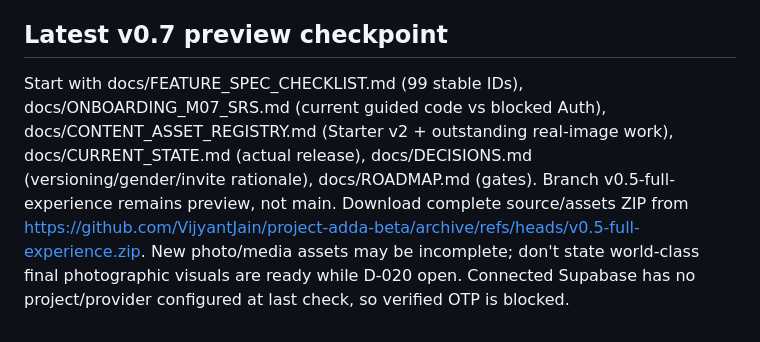
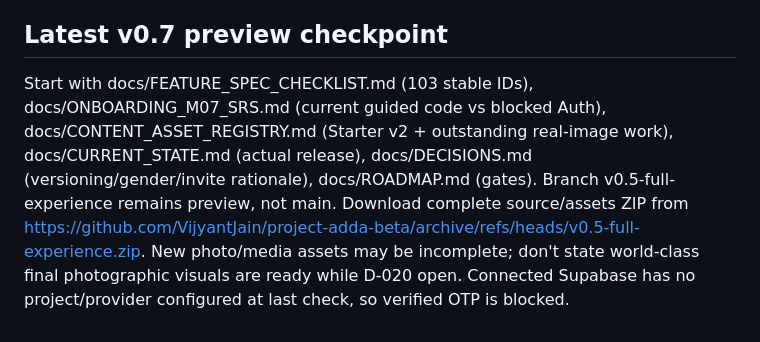
Before and after one commit to VijyantJain/project-adda-beta, a Markdown page: docs/CHATGPT_CONTINUITY.md, the part around the change. Drawn GitHub-style.

Commit message:
Keep feature register count aligned with original Rank It React and AI creation ideas

```diff
--- a/docs/CHATGPT_CONTINUITY.md
+++ b/docs/CHATGPT_CONTINUITY.md
@@ -116,4 +116,4 @@ Current branch v0.5-full-experience has newer v0.6.2 preview than production mai
 
 
 ## Latest v0.7 preview checkpoint
-Start with docs/FEATURE_SPEC_CHECKLIST.md (99 stable IDs), docs/ONBOARDING_M07_SRS.md (current guided code vs blocked Auth), docs/CONTENT_ASSET_REGISTRY.md (Starter v2 + outstanding real-image work), docs/CURRENT_STATE.md (actual release), docs/DECISIONS.md (versioning/gender/invite rationale), docs/ROADMAP.md (gates). Branch v0.5-full-experience remains preview, not main. Download complete source/assets ZIP from https://github.com/VijyantJain/project-adda-beta/archive/refs/heads/v0.5-full-experience.zip. New photo/media assets may be incomplete; don't state world-class final photographic visuals are ready while D-020 open. Connected Supabase has no project/provider configured at last check, so verified OTP is blocked.
+Start with docs/FEATURE_SPEC_CHECKLIST.md (103 stable IDs), docs/ONBOARDING_M07_SRS.md (current guided code vs blocked Auth), docs/CONTENT_ASSET_REGISTRY.md (Starter v2 + outstanding real-image work), docs/CURRENT_STATE.md (actual release), docs/DECISIONS.md (versioning/gender/invite rationale), docs/ROADMAP.md (gates). Branch v0.5-full-experience remains preview, not main. Download complete source/assets ZIP from https://github.com/VijyantJain/project-adda-beta/archive/refs/heads/v0.5-full-experience.zip. New photo/media assets may be incomplete; don't state world-class final photographic visuals are ready while D-020 open. Connected Supabase has no project/provider configured at last check, so verified OTP is blocked.
```
